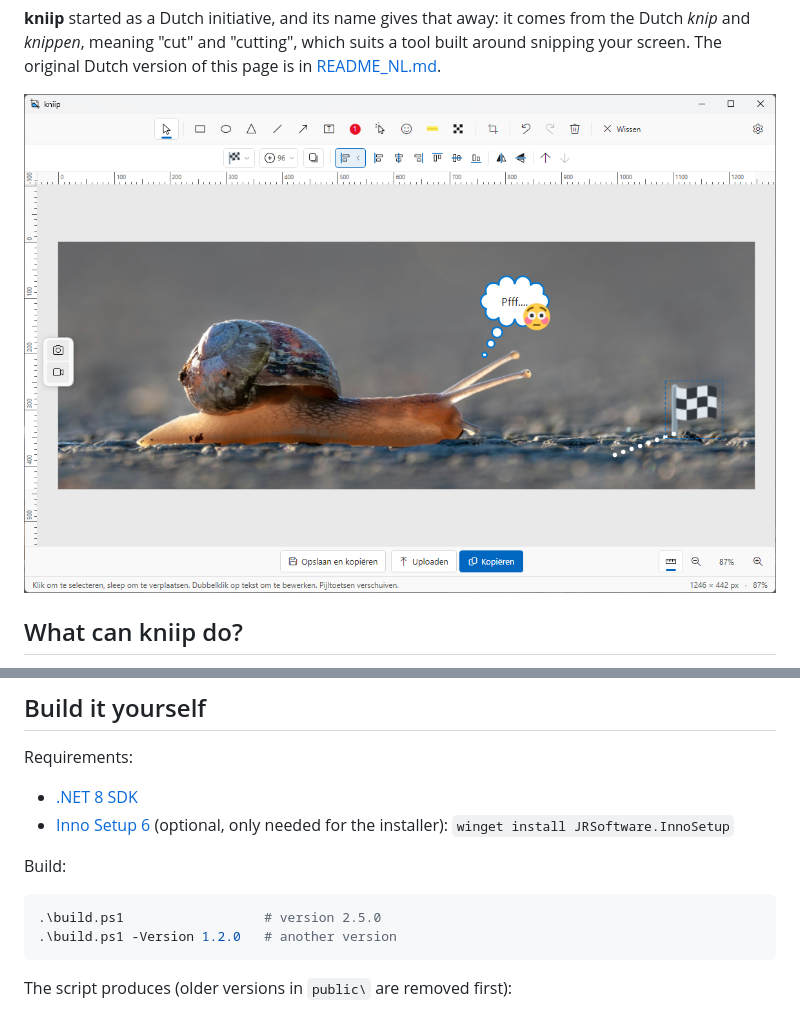
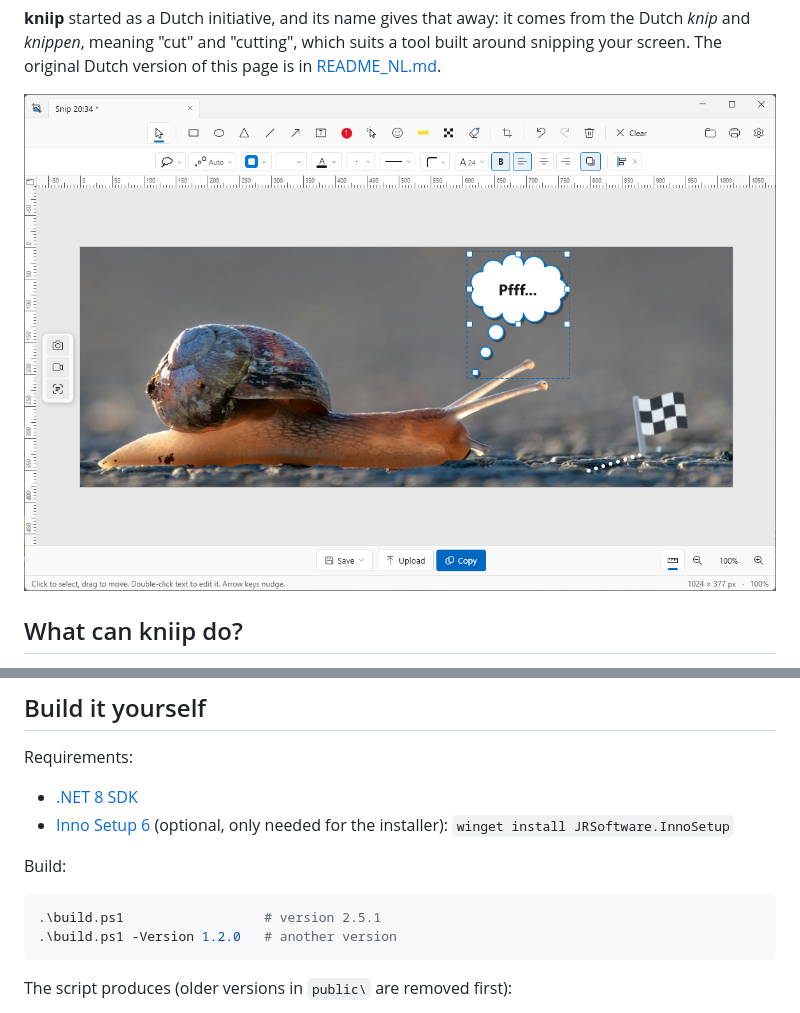
Before and after one commit to R0GGER/kniip, a Markdown page: README.md, 2 parts joined by grey strips. Drawn GitHub-style; pictures changed too: images/kniip.png.

````diff
--- a/README.md
+++ b/README.md
@@ -84,7 +84,7 @@ Requirements:
 Build:
 
 ```powershell
-.\build.ps1                  # version 2.5.0
+.\build.ps1                  # version 2.5.1
 .\build.ps1 -Version 1.2.0   # another version
 ```
 
````
Also changed, not shown: CHANGELOG.md (+6 -0 lines), README_NL.md (+1 -1 lines), 4 other files.
